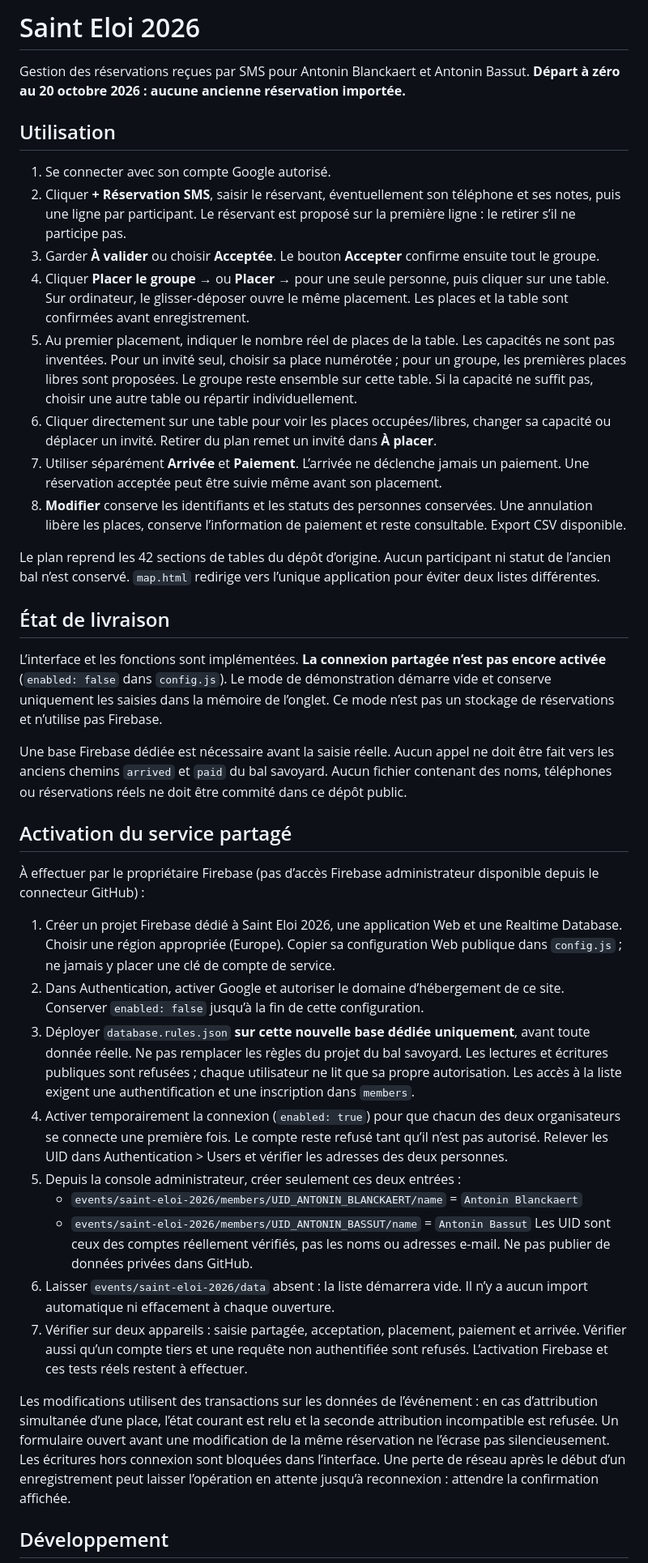
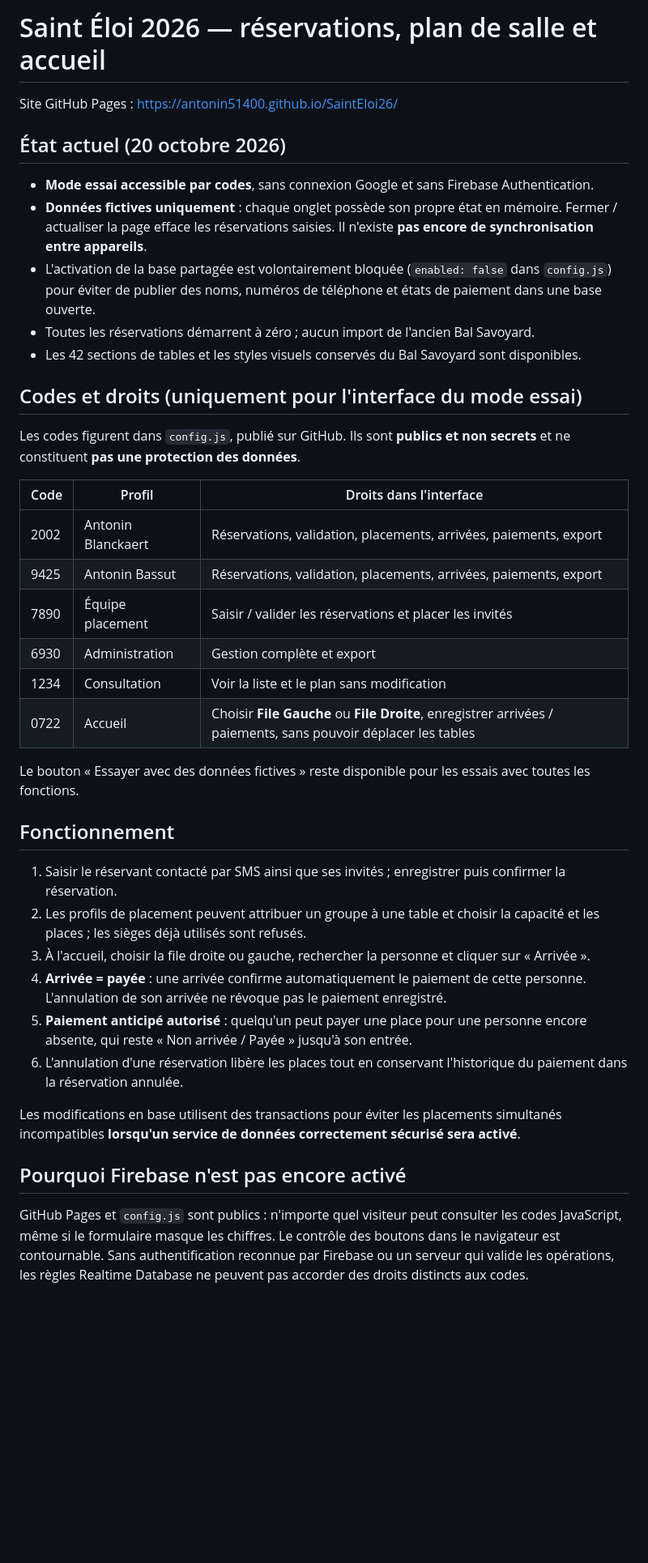
Before and after one commit to antonin51400/SaintEloi26, a Markdown page: README.md, the part around one of its changes. Shown at 81% size. Rendered like a GitHub page; blank space fills up the shorter version.

Commit message:
Documenter les codes publics, les permissions de démonstration et la limite de sécurité Firebase

```diff
--- a/README.md
+++ b/README.md
@@ -1,43 +1,42 @@
-# Saint Eloi 2026
+# Saint Éloi 2026 — réservations, plan de salle et accueil
 
-Gestion des réservations reçues par SMS pour Antonin Blanckaert et Antonin Bassut.
-**Départ à zéro au 20 octobre 2026 : aucune ancienne réservation importée.**
+Site GitHub Pages : https://antonin51400.github.io/SaintEloi26/
 
-## Utilisation
+## État actuel (20 octobre 2026)
 
-1. Se connecter avec son compte Google autorisé.
-2. Cliquer **+ Réservation SMS**, saisir le réservant, éventuellement son téléphone et ses notes, puis une ligne par participant. Le réservant est proposé sur la première ligne : le retirer s’il ne participe pas.
-3. Garder **À valider** ou choisir **Acceptée**. Le bouton **Accepter** confirme ensuite tout le groupe.
-4. Cliquer **Placer le groupe →** ou **Placer →** pour une seule personne, puis cliquer sur une table. Sur ordinateur, le glisser-déposer ouvre le même placement. Les places et la table sont confirmées avant enregistrement.
-5. Au premier placement, indiquer le nombre réel de places de la table. Les capacités ne sont pas inventées. Pour un invité seul, choisir sa place numérotée ; pour un groupe, les premières places libres sont proposées. Le groupe reste ensemble sur cette table. Si la capacité ne suffit pas, choisir une autre table ou répartir individuellement.
-6. Cliquer directement sur une table pour voir les places occupées/libres, changer sa capacité ou déplacer un invité. Retirer du plan remet un invité dans **À placer**.
-7. Utiliser séparément **Arrivée** et **Paiement**. L’arrivée ne déclenche jamais un paiement. Une réservation acceptée peut être suivie même avant son placement.
-8. **Modifier** conserve les identifiants et les statuts des personnes conservées. Une annulation libère les places, conserve l’information de paiement et reste consultable. Export CSV disponible.
+- **Mode essai accessible par codes**, sans connexion Google et sans Firebase Authentication.
+- **Données fictives uniquement** : chaque onglet possède son propre état en mémoire. Fermer / actualiser la page efface les réservations saisies. Il n'existe **pas encore de synchronisation entre appareils**.
+- L'activation de la base partagée est volontairement bloquée (`enabled: false` dans `config.js`) pour éviter de publier des noms, numéros de téléphone et états de paiement dans une base ouverte.
+- Toutes les réservations démarrent à zéro ; aucun import de l'ancien Bal Savoyard.
+- Les 42 sections de tables et les styles visuels conservés du Bal Savoyard sont disponibles.
 
-Le plan reprend les 42 sections de tables du dépôt d’origine. Aucun participant ni statut de l’ancien bal n’est conservé. `map.html` redirige vers l’unique application pour éviter deux listes différentes.
+## Codes et droits (uniquement pour l'interface du mode essai)
 
-## État de livraison
+Les codes figurent dans `config.js`, publié sur GitHub. Ils sont **publics et non secrets** et ne constituent **pas une protection des données**.
 
-L’interface et les fonctions sont implémentées. **La connexion partagée n’est pas encore activée** (`enabled: false` dans `config.js`). Le mode de démonstration démarre vide et conserve uniquement les saisies dans la mémoire de l’onglet. Ce mode n’est pas un stockage de réservations et n’utilise pas Firebase.
+| Code | Profil | Droits dans l'interface |
+|------|--------|--------------------------|
+| 2002 | Antonin Blanckaert | Réservations, validation, placements, arrivées, paiements, export |
+| 9425 | Antonin Bassut | Réservations, validation, placements, arrivées, paiements, export |
+| 7890 | Équipe placement | Saisir / valider les réservations et placer les invités |
+| 6930 | Administration | Gestion complète et export |
+| 1234 | Consultation | Voir la liste et le plan sans modification |
+| 0722 | Accueil | Choisir **File Gauche** ou **File Droite**, enregistrer arrivées / paiements, sans pouvoir déplacer les tables |
 
-Une base Firebase dédiée est nécessaire avant la saisie réelle. Aucun appel ne doit être fait vers les anciens chemins `arrived` et `paid` du bal savoyard. Aucun fichier contenant des noms, téléphones ou réservations réels ne doit être commité dans ce dépôt public.
+Le bouton « Essayer avec des données fictives » reste disponible pour les essais avec toutes les fonctions.
 
-## Activation du service partagé
+## Fonctionnement
 
-À effectuer par le propriétaire Firebase (pas d’accès Firebase administrateur disponible depuis le connecteur GitHub) :
+1. Saisir le réservant contacté par SMS ainsi que ses invités ; enregistrer puis confirmer la réservation.
+2. Les profils de placement peuvent attribuer un groupe à une table et choisir la capacité et les places ; les sièges déjà utilisés sont refusés.
+3. À l'accueil, choisir la file droite ou gauche, rechercher la personne et cliquer sur « Arrivée ».
+4. **Arrivée = payée** : une arrivée confirme automatiquement le paiement de cette personne. L'annulation de son arrivée ne révoque pas le paiement enregistré.
+5. **Paiement anticipé autorisé** : quelqu'un peut payer une place pour une personne encore absente, qui reste « Non arrivée / Payée » jusqu'à son entrée.
+6. L'annulation d'une réservation libère les places tout en conservant l'historique du paiement dans la réservation annulée.
 
-1. Créer un projet Firebase dédié à Saint Eloi 2026, une application Web et une Realtime Database. Choisir une région appropriée (Europe). Copier sa configuration Web publique dans `config.js` ; ne jamais y placer une clé de compte de service.
-2. Dans Authentication, activer Google et autoriser le domaine d’hébergement de ce site. Conserver `enabled: false` jusqu’à la fin de cette configuration.
-3. Déployer `database.rules.json` **sur cette nouvelle base dédiée uniquement**, avant toute donnée réelle. Ne pas remplacer les règles du projet du bal savoyard. Les lectures et écritures publiques sont refusées ; chaque utilisateur ne lit que sa propre autorisation. Les accès à la liste exigent une authentification et une inscription dans `members`.
-4. Activer temporairement la connexion (`enabled: true`) pour que chacun des deux organisateurs se connecte une première fois. Le compte reste refusé tant qu’il n’est pas autorisé. Relever les UID dans Authentication > Users et vérifier les adresses des deux personnes.
-5. Depuis la console administrateur, créer seulement ces deux entrées :
-   - `events/saint-eloi-2026/members/UID_ANTONIN_BLANCKAERT/name` = `Antonin Blanckaert`
-   - `events/saint-eloi-2026/members/UID_ANTONIN_BASSUT/name` = `Antonin Bassut`
-   Les UID sont ceux des comptes réellement vérifiés, pas les noms ou adresses e-mail. Ne pas publier de données privées dans GitHub.
-6. Laisser `events/saint-eloi-2026/data` absent : la liste démarrera vide. Il n’y a aucun import automatique ni effacement à chaque ouverture.
-7. Vérifier sur deux appareils : saisie partagée, acceptation, placement, paiement et arrivée. Vérifier aussi qu’un compte tiers et une requête non authentifiée sont refusés. L’activation Firebase et ces tests réels restent à effectuer.
+Les modifications en base utilisent des transactions pour éviter les placements simultanés incompatibles **lorsqu'un service de données correctement sécurisé sera activé**.
 
-Les modifications utilisent des transactions sur les données de l’événement : en cas d’attribution simultanée d’une place, l’état courant est relu et la seconde attribution incompatible est refusée. Un formulaire ouvert avant une modification de la même réservation ne l’écrase pas silencieusement. Les écritures hors connexion sont bloquées dans l’interface. Une perte de réseau après le début d’un enregistrement peut laisser l’opération en attente jusqu’à reconnexion : attendre la confirmation affichée.
+## Pourquoi Firebase n'est pas encore activé
 
-## Développement
+GitHub Pages et `config.js` sont publics : n'importe quel visiteur peut consulter les codes JavaScript, même si le formulaire masque les chiffres. Le contrôle des boutons dans le navigateur est contournable. Sans authentification reconnue par Firebase ou un serveur qui valide les opérations, les règles Realtime Database ne peuvent pas accorder des droits distincts aux codes.
 
```
Also changed, not shown: other parts of README.md (+9 -5 lines).
